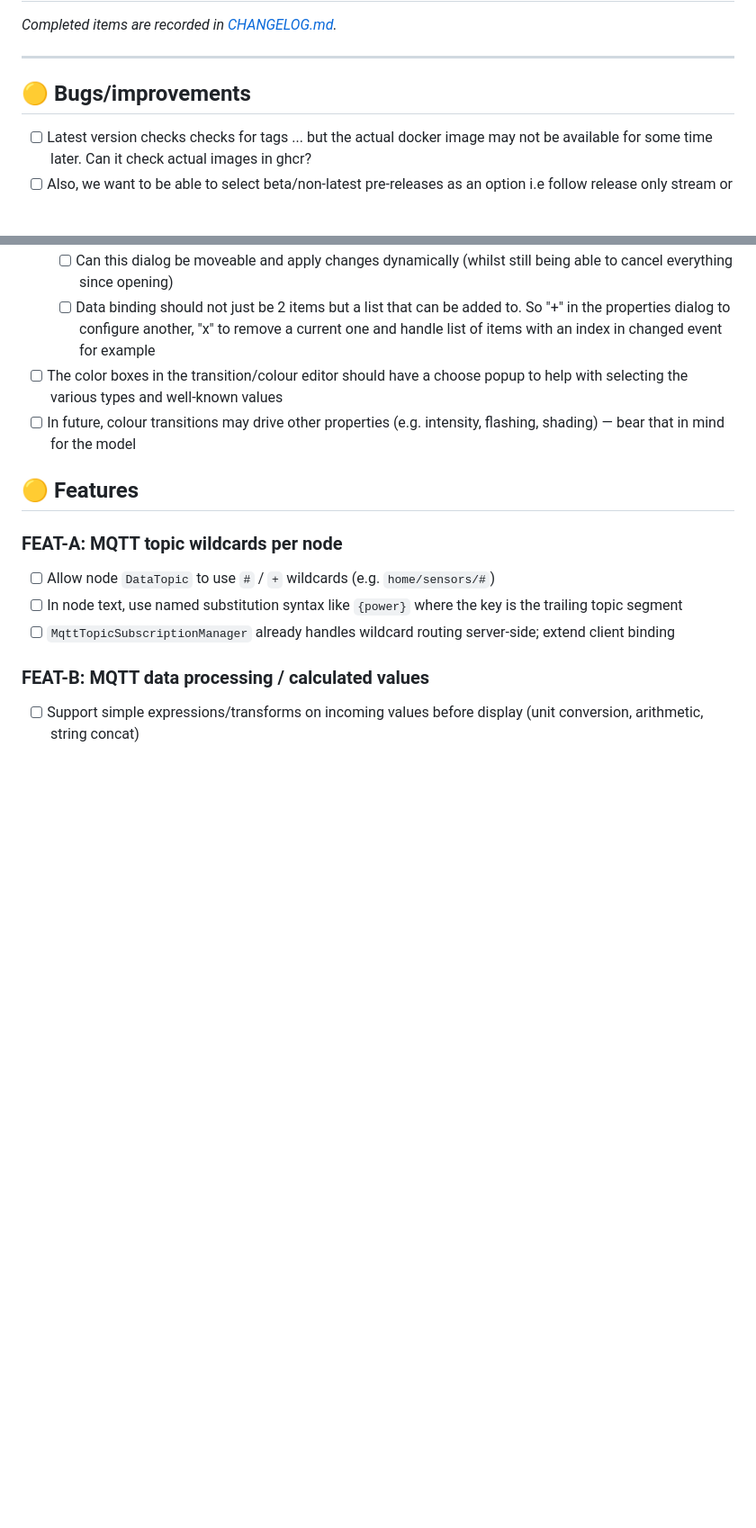
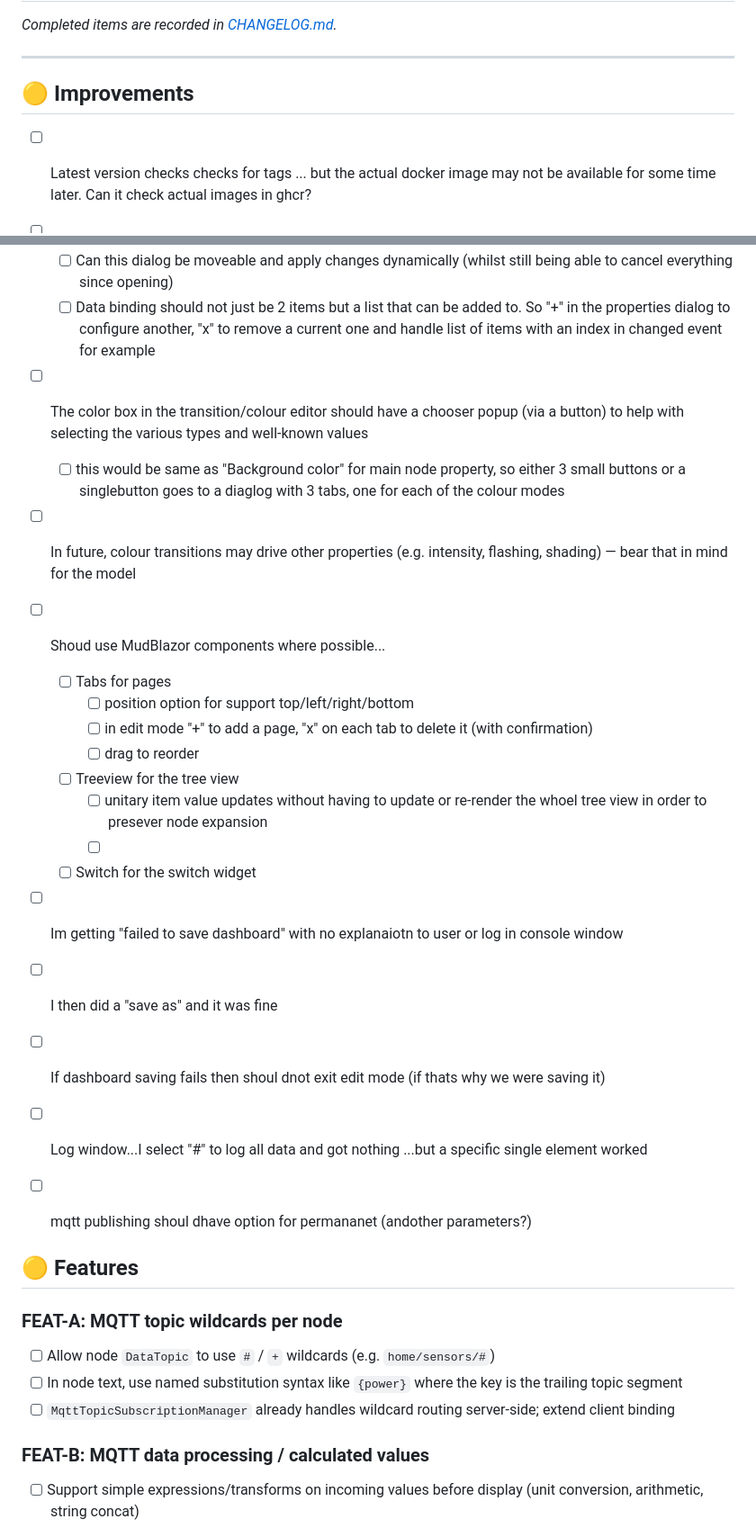
Before and after one commit to robinrottier/MqttDashboard, a Markdown page: TODO.md, 2 parts joined by grey strips. Shown at 90% size. Rendered like a GitHub page; blank space fills up the shorter version.

Commit message:
more todo's

```diff
--- a/TODO.md
+++ b/TODO.md
@@ -4,7 +4,7 @@ _Completed items are recorded in [CHANGELOG.md](CHANGELOG.md)._
 
 ---
 
-## 🟡 Bugs/improvements
+## 🟡 Improvements
 
 - [ ] Latest version checks checks for tags ... but the actual docker image may not be available for some time later. Can it check actual images in ghcr?
 - [ ] Also, we want to be able to select beta/non-latest pre-releases as an option i.e follow release only stream or latest beta stream
@@ -13,8 +13,25 @@ _Completed items are recorded in [CHANGELOG.md](CHANGELOG.md)._
 - [ ] Node properties dialog
 	- [ ] Can this dialog be moveable and apply changes dynamically (whilst still being able to cancel everything since opening)
 	- [ ] Data binding should not just be 2 items but a list that can be added to. So "+" in the properties dialog to configure another, "x" to remove a current one and handle list of items with an index in changed event for example
-- [ ] The color boxes in the transition/colour editor should have a choose popup to help with selecting the various types and well-known values
+- [ ] The color box in the transition/colour editor should have a chooser popup (via a button) to help with selecting the various types and well-known values
+	- [ ] this would be same as "Background color" for main node property, so either 3 small buttons
+	      or a singlebutton goes to a diaglog with 3 tabs, one for each of the colour modes
 - [ ] In future, colour transitions may drive other properties (e.g. intensity, flashing, shading) — bear that in mind for the model
+- [ ] Shoud use MudBlazor components where possible...
+	- [ ] Tabs for pages
+		- [ ] position option for support top/left/right/bottom
+		- [ ] in edit mode "+" to add a page, "x" on each tab to delete it (with confirmation)
+		- [ ] drag to reorder
+	- [ ] Treeview for the tree view
+		- [ ] unitary item value updates without having to update or re-render the whoel tree view in order to presever node expansion
+		- [ ]
+	- [ ] Switch for the switch widget
+- [ ] Im getting "failed to save dashboard" with no explanaiotn to user or log in console window
+- [ ] I then did a "save as" and it was fine
+- [ ] If dashboard saving fails then shoul dnot exit edit mode (if thats why we were saving it)
+- [ ] Log window...I select "#" to log all data and got nothing ...but a specific single element worked
+- [ ] mqtt publishing shoul dhave option for permananet (andother parameters?)
+
 
 ## 🟡 Features
 
```
